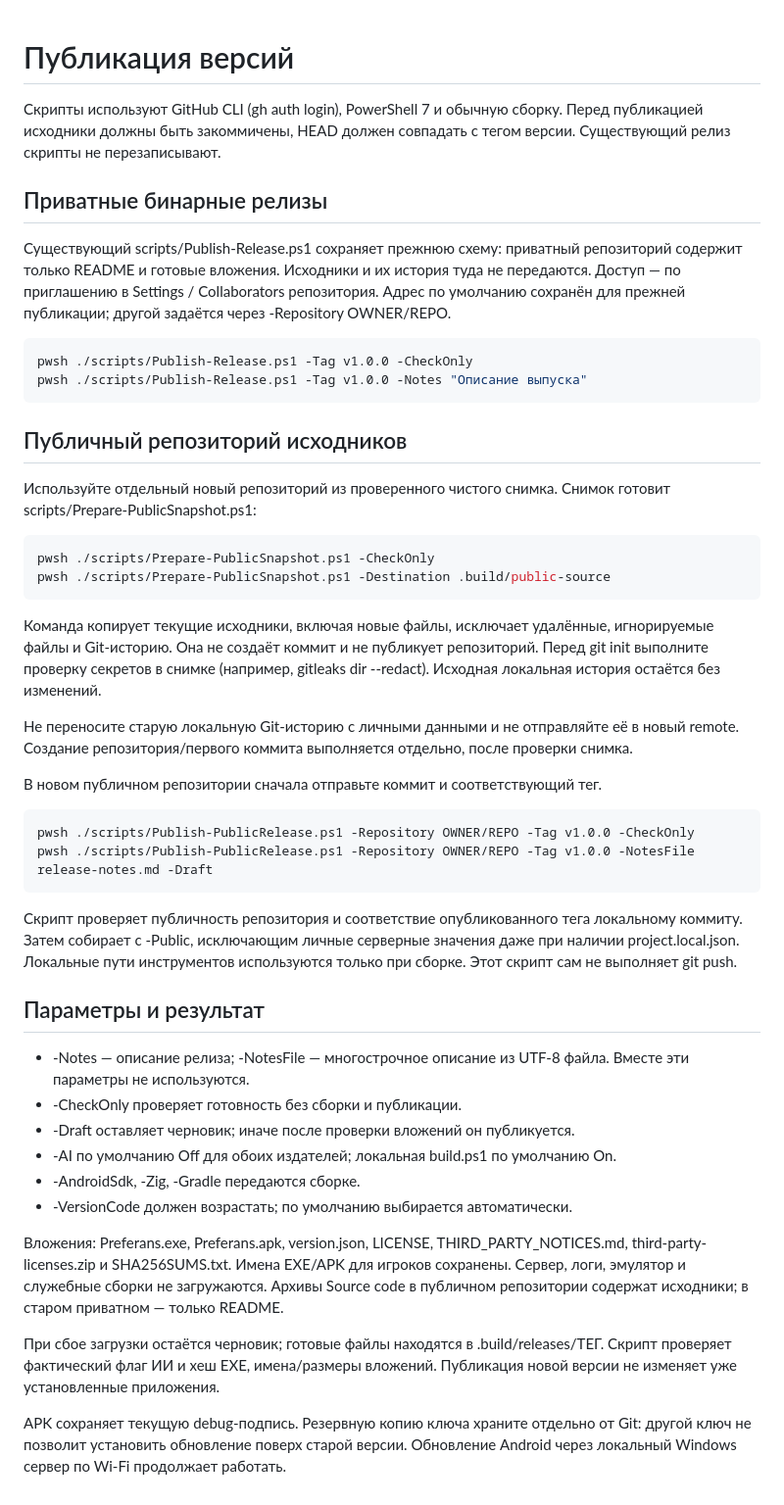
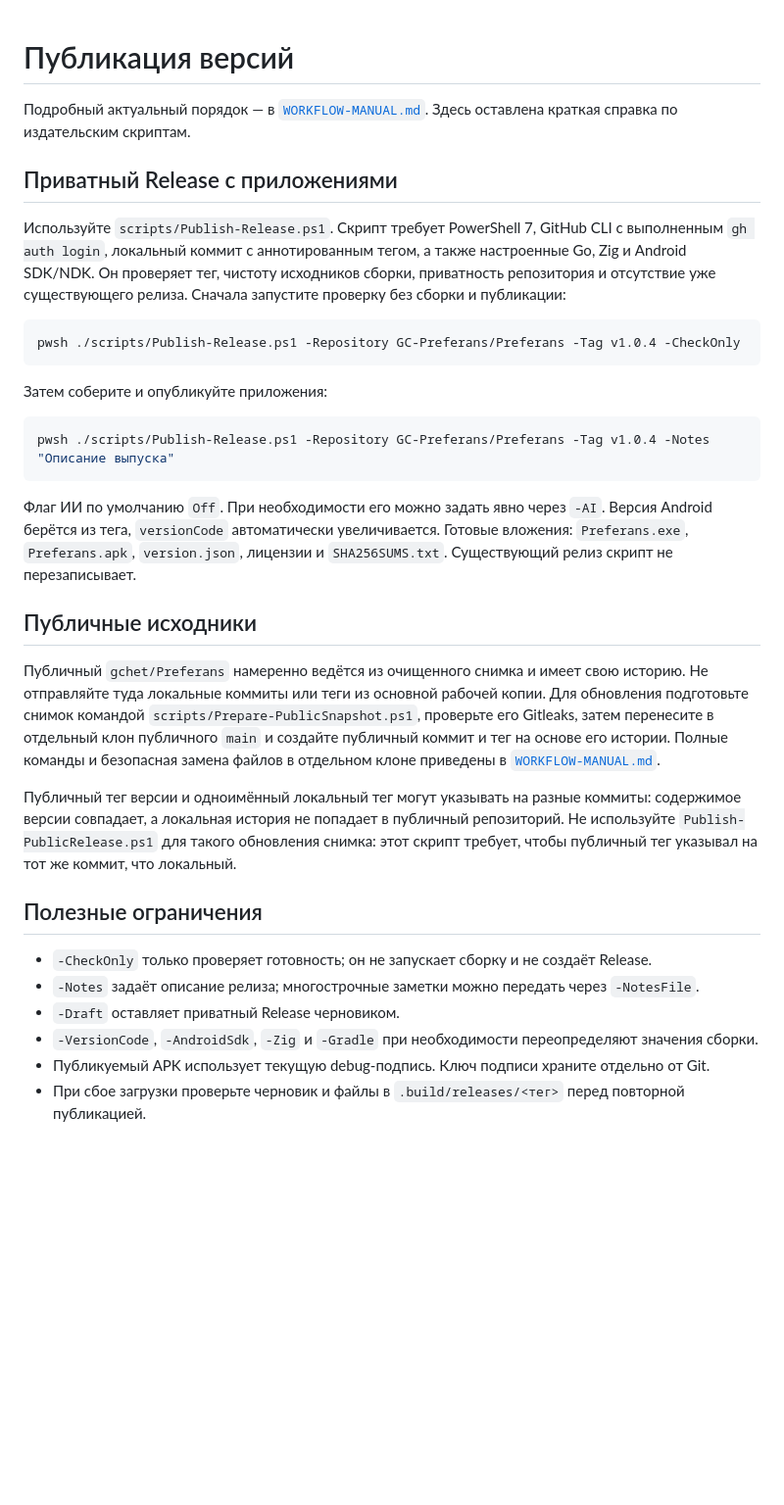
Before and after one commit to gchet/Preferans, a Markdown page: docs/RELEASES.md, the part around the change. Shown at 98% size. Rendered like a GitHub page; blank space fills up the shorter version.

Commit message:
Документация: порядок выпуска и публикации (WORKFLOW-MANUAL.md), обновлён RELEASES.md

```diff
--- a/docs/RELEASES.md
+++ b/docs/RELEASES.md
@@ -1,64 +1,50 @@
 # Публикация версий
-Скрипты используют GitHub CLI (gh auth login), PowerShell 7 и обычную сборку.
-Перед публикацией исходники должны быть закоммичены, HEAD должен совпадать
-с тегом версии. Существующий релиз скрипты не перезаписывают.
 
-## Приватные бинарные релизы
-Существующий scripts/Publish-Release.ps1 сохраняет прежнюю схему:
-приватный репозиторий содержит только README и готовые вложения.
-Исходники и их история туда не передаются. Доступ — по приглашению в Settings /
-Collaborators репозитория. Адрес по умолчанию сохранён для прежней публикации;
-другой задаётся через -Repository OWNER/REPO.
+Подробный актуальный порядок — в [`WORKFLOW-MANUAL.md`](WORKFLOW-MANUAL.md).
+Здесь оставлена краткая справка по издательским скриптам.
+
+## Приватный Release с приложениями
+
+Используйте `scripts/Publish-Release.ps1`. Скрипт требует PowerShell 7, GitHub CLI
+с выполненным `gh auth login`, локальный коммит с аннотированным тегом, а также
+настроенные Go, Zig и Android SDK/NDK. Он проверяет тег, чистоту исходников сборки,
+приватность репозитория и отсутствие уже существующего релиза. Сначала запустите
+проверку без сборки и публикации:
+
 ~~~powershell
-pwsh ./scripts/Publish-Release.ps1 -Tag v1.0.0 -CheckOnly
-pwsh ./scripts/Publish-Release.ps1 -Tag v1.0.0 -Notes "Описание выпуска"
+pwsh ./scripts/Publish-Release.ps1 -Repository GC-Preferans/Preferans -Tag v1.0.4 -CheckOnly
 ~~~
 
-## Публичный репозиторий исходников
-Используйте отдельный новый репозиторий из проверенного чистого снимка.
-Снимок готовит scripts/Prepare-PublicSnapshot.ps1:
+Затем соберите и опубликуйте приложения:
+
 ~~~powershell
-pwsh ./scripts/Prepare-PublicSnapshot.ps1 -CheckOnly
-pwsh ./scripts/Prepare-PublicSnapshot.ps1 -Destination .build/public-source
+pwsh ./scripts/Publish-Release.ps1 -Repository GC-Preferans/Preferans -Tag v1.0.4 -Notes "Описание выпуска"
 ~~~
-Команда копирует текущие исходники, включая новые файлы, исключает удалённые,
-игнорируемые файлы и Git-историю. Она не создаёт коммит и не публикует репозиторий.
-Перед git init выполните проверку секретов в снимке (например, gitleaks dir --redact).
-Исходная локальная история остаётся без изменений.
 
-Не переносите старую локальную Git-историю с личными данными и не отправляйте
-её в новый remote. Создание репозитория/первого коммита выполняется отдельно,
-после проверки снимка.
+Флаг ИИ по умолчанию `Off`. При необходимости его можно задать явно через `-AI`.
+Версия Android берётся из тега, `versionCode` автоматически увеличивается.
+Готовые вложения: `Preferans.exe`, `Preferans.apk`, `version.json`, лицензии и
+`SHA256SUMS.txt`. Существующий релиз скрипт не перезаписывает.
 
-В новом публичном репозитории сначала отправьте коммит и соответствующий тег.
-~~~powershell
-pwsh ./scripts/Publish-PublicRelease.ps1 -Repository OWNER/REPO -Tag v1.0.0 -CheckOnly
-pwsh ./scripts/Publish-PublicRelease.ps1 -Repository OWNER/REPO -Tag v1.0.0 -NotesFile release-notes.md -Draft
-~~~
-Скрипт проверяет публичность репозитория и соответствие опубликованного тега
-локальному коммиту. Затем собирает с -Public, исключающим личные серверные
-значения даже при наличии project.local.json. Локальные пути инструментов
-используются только при сборке. Этот скрипт сам не выполняет git push.
+## Публичные исходники
 
-## Параметры и результат
-- -Notes — описание релиза; -NotesFile — многострочное описание из UTF-8 файла.
-  Вместе эти параметры не используются.
-- -CheckOnly проверяет готовность без сборки и публикации.
-- -Draft оставляет черновик; иначе после проверки вложений он публикуется.
-- -AI по умолчанию Off для обоих издателей; локальная build.ps1 по умолчанию On.
-- -AndroidSdk, -Zig, -Gradle передаются сборке.
-- -VersionCode должен возрастать; по умолчанию выбирается автоматически.
+Публичный `gchet/Preferans` намеренно ведётся из очищенного снимка и имеет свою
+историю. Не отправляйте туда локальные коммиты или теги из основной рабочей копии.
+Для обновления подготовьте снимок командой `scripts/Prepare-PublicSnapshot.ps1`,
+проверьте его Gitleaks, затем перенесите в отдельный клон публичного `main` и
+создайте публичный коммит и тег на основе его истории. Полные команды и безопасная
+замена файлов в отдельном клоне приведены в [`WORKFLOW-MANUAL.md`](WORKFLOW-MANUAL.md).
 
-Вложения: Preferans.exe, Preferans.apk, version.json, LICENSE,
-THIRD_PARTY_NOTICES.md, third-party-licenses.zip и SHA256SUMS.txt.
-Имена EXE/APK для игроков сохранены. Сервер, логи, эмулятор и служебные сборки
-не загружаются. Архивы Source code в публичном репозитории содержат исходники;
-в старом приватном — только README.
+Публичный тег версии и одноимённый локальный тег могут указывать на разные коммиты:
+содержимое версии совпадает, а локальная история не попадает в публичный репозиторий.
+Не используйте `Publish-PublicRelease.ps1` для такого обновления снимка: этот
+скрипт требует, чтобы публичный тег указывал на тот же коммит, что локальный.
 
-При сбое загрузки остаётся черновик; готовые файлы находятся в
-.build/releases/ТЕГ. Скрипт проверяет фактический флаг ИИ и хеш EXE, имена/размеры
-вложений. Публикация новой версии не изменяет уже установленные приложения.
+## Полезные ограничения
 
-APK сохраняет текущую debug-подпись. Резервную копию ключа храните отдельно
-от Git: другой ключ не позволит установить обновление поверх старой версии.
-Обновление Android через локальный Windows сервер по Wi-Fi продолжает работать.
+- `-CheckOnly` только проверяет готовность; он не запускает сборку и не создаёт Release.
+- `-Notes` задаёт описание релиза; многострочные заметки можно передать через `-NotesFile`.
+- `-Draft` оставляет приватный Release черновиком.
+- `-VersionCode`, `-AndroidSdk`, `-Zig` и `-Gradle` при необходимости переопределяют значения сборки.
+- Публикуемый APK использует текущую debug-подпись. Ключ подписи храните отдельно от Git.
+- При сбое загрузки проверьте черновик и файлы в `.build/releases/<тег>` перед повторной публикацией.
```
Also changed, not shown: docs/WORKFLOW-MANUAL.md (added, +240 -0 lines).
